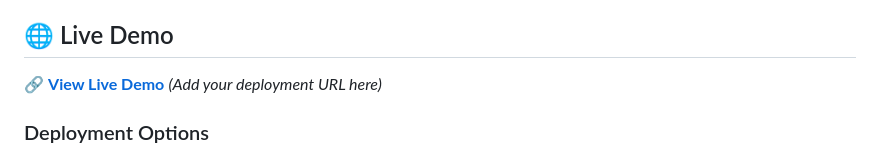
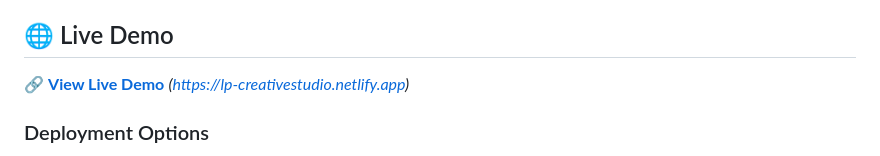
Before and after one commit to milenabadalyan-mb/product-landing-milena-creative-playground, a Markdown page: README.md, the part around the change. Drawn GitHub-style.

```diff
--- a/README.md
+++ b/README.md
@@ -126,7 +126,7 @@ Potential features for future versions:
 
 ## 🌐 Live Demo
 
-🔗 **[View Live Demo](#)** *(Add your deployment URL here)*
+🔗 **[View Live Demo](#)** *(https://lp-creativestudio.netlify.app)*
 
 ### Deployment Options
 - **GitHub Pages** - Free hosting for static sites
```
